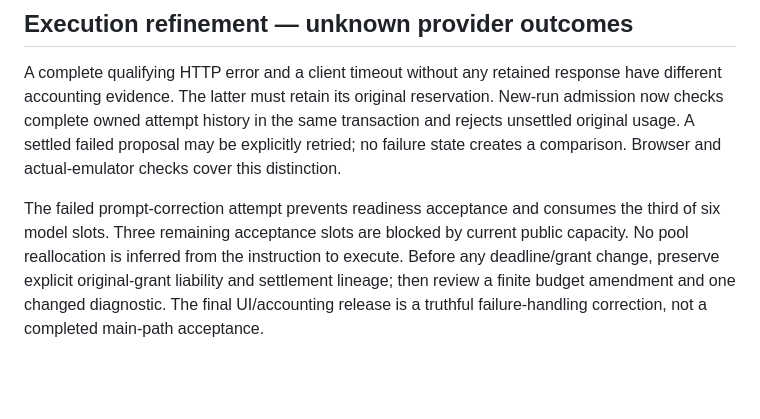
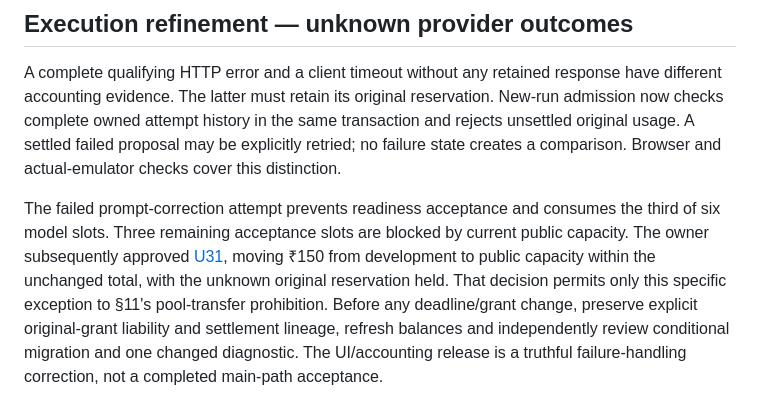
Before and after one commit to imrohitagrawal/batchbeacon-ai, a Markdown page: docs/JUDGE_READINESS_IMPLEMENTATION_PLAN.md, the part around the change. Drawn GitHub-style; blank space fills up the shorter version.

```diff
--- a/docs/JUDGE_READINESS_IMPLEMENTATION_PLAN.md
+++ b/docs/JUDGE_READINESS_IMPLEMENTATION_PLAN.md
@@ -208,4 +208,4 @@ Before writing new optional receipt/reason fields, provision and verify a compat
 
 A complete qualifying HTTP error and a client timeout without any retained response have different accounting evidence. The latter must retain its original reservation. New-run admission now checks complete owned attempt history in the same transaction and rejects unsettled original usage. A settled failed proposal may be explicitly retried; no failure state creates a comparison. Browser and actual-emulator checks cover this distinction.
 
-The failed prompt-correction attempt prevents readiness acceptance and consumes the third of six model slots. Three remaining acceptance slots are blocked by current public capacity. No pool reallocation is inferred from the instruction to execute. Before any deadline/grant change, preserve explicit original-grant liability and settlement lineage; then review a finite budget amendment and one changed diagnostic. The final UI/accounting release is a truthful failure-handling correction, not a completed main-path acceptance.
+The failed prompt-correction attempt prevents readiness acceptance and consumes the third of six model slots. Three remaining acceptance slots are blocked by current public capacity. The owner subsequently approved [U31](OWNER_DECISIONS.md#u31--bounded-model-pool-reallocation), moving ₹150 from development to public capacity within the unchanged total, with the unknown original reservation held. That decision permits only this specific exception to §11's pool-transfer prohibition. Before any deadline/grant change, preserve explicit original-grant liability and settlement lineage, refresh balances and independently review conditional migration and one changed diagnostic. The UI/accounting release is a truthful failure-handling correction, not a completed main-path acceptance.
```
Also changed, not shown: docs/OWNER_DECISIONS.md (+15 -0 lines), docs/evidence/M8-settlement-lineage-preparation.md (+2 -1 lines).
